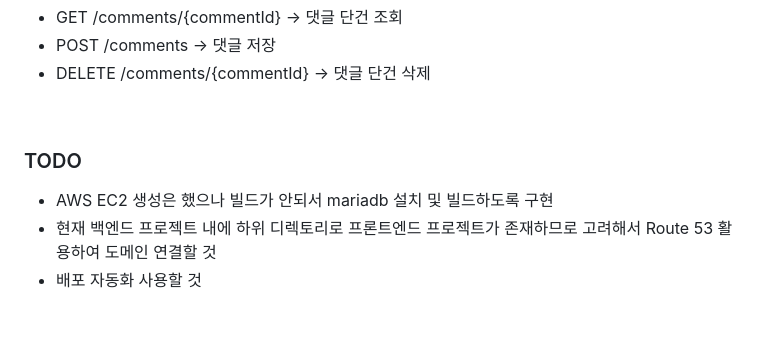
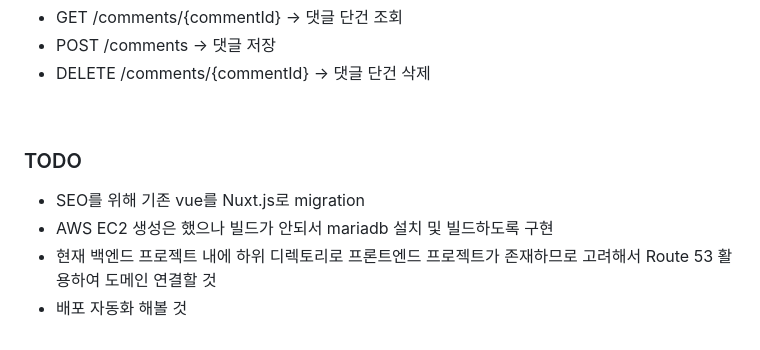
Before and after one commit to uiurihappy/blog.ybchar.dev, a Markdown page: README.md, the part around the change. Rendered like a GitHub page.

```diff
--- a/README.md
+++ b/README.md
@@ -159,7 +159,8 @@ VITE_SECRET_KEY={jwt decode용 비밀키}
 <br/>
 <h3> TODO </h3>
 <ul>
+  <li> SEO를 위해 기존 vue를 Nuxt.js로 migration </li>
   <li> AWS EC2 생성은 했으나 빌드가 안되서 mariadb 설치 및 빌드하도록 구현 </li>
   <li> 현재 백엔드 프로젝트 내에 하위 디렉토리로 프론트엔드 프로젝트가 존재하므로 고려해서 Route 53 활용하여 도메인 연결할 것 </li>
-  <li> 배포 자동화 사용할 것 </li>
+  <li> 배포 자동화 해볼 것 </li>
 </ul>
```
